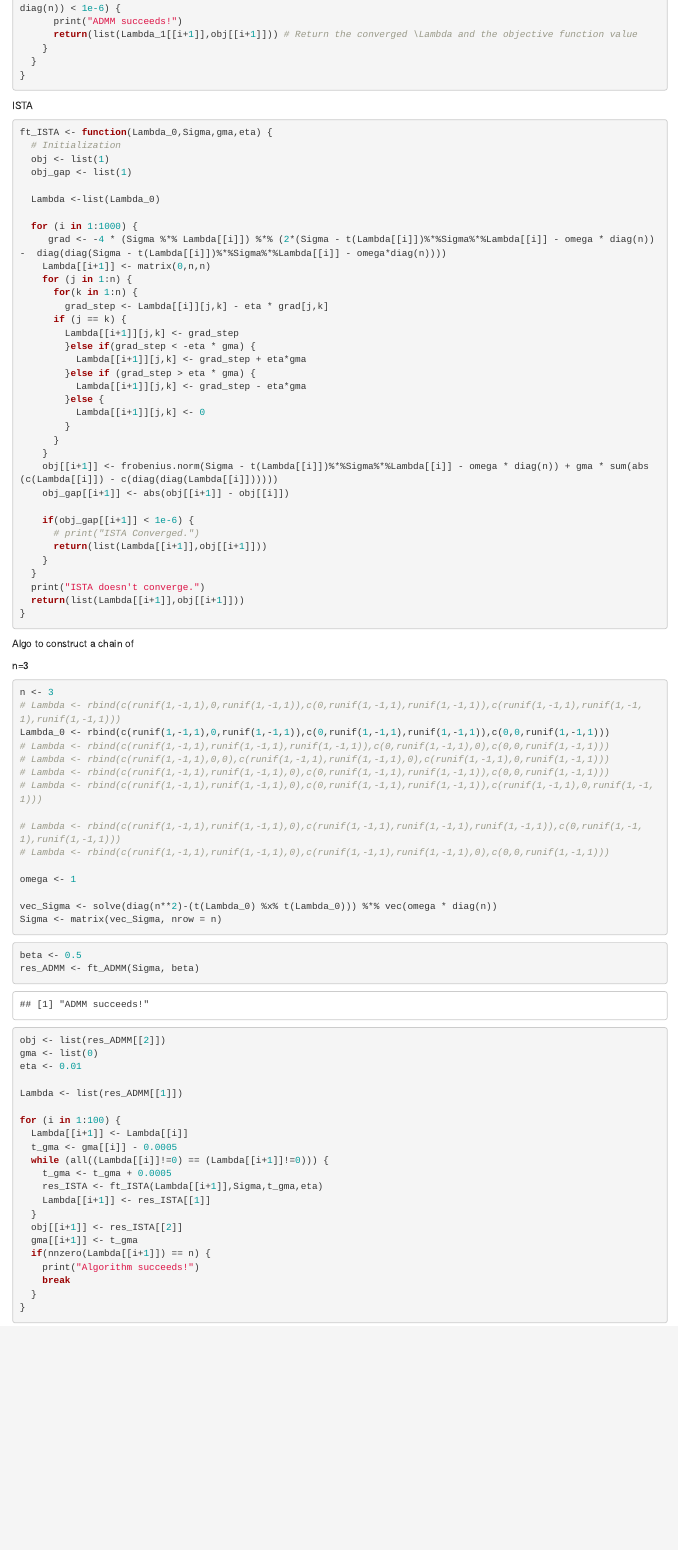
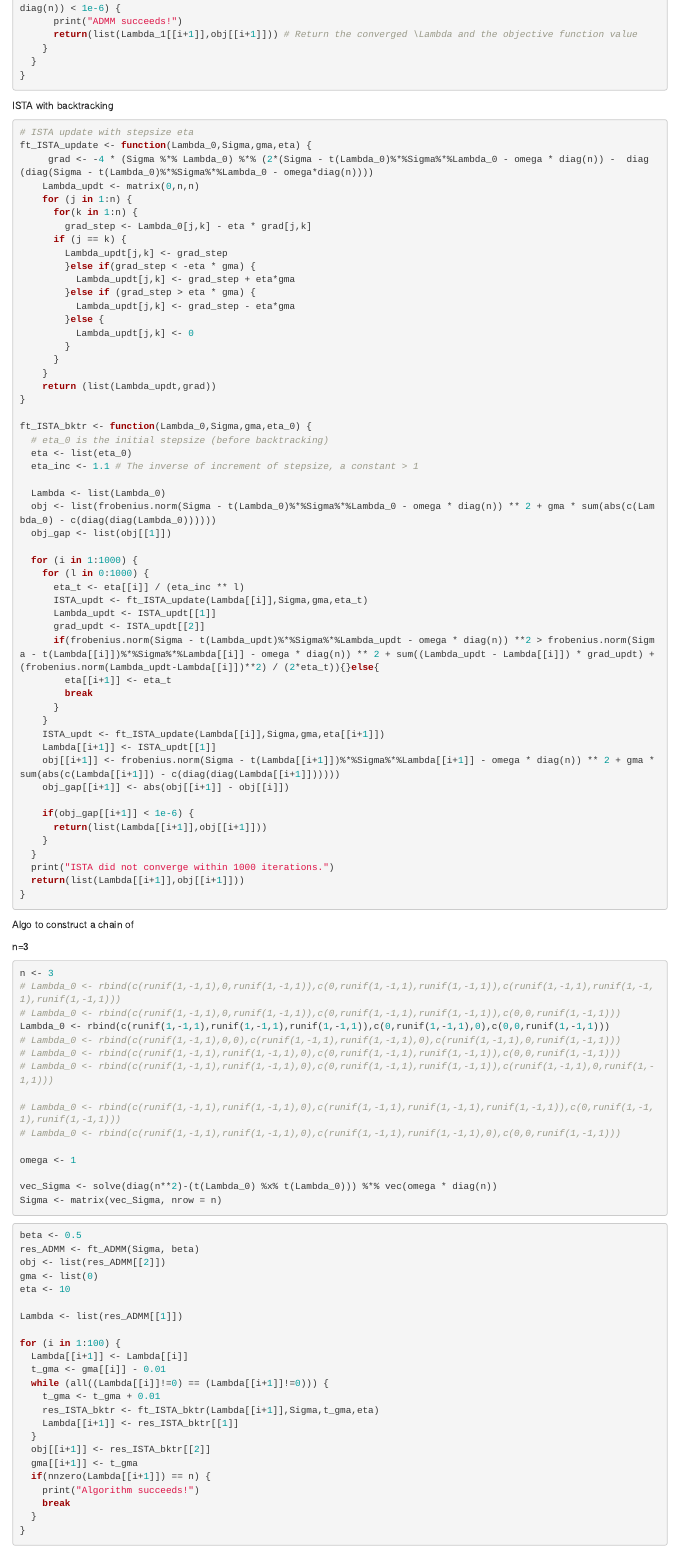
Before and after one commit to Bi-xuan/Bixuan-LIU---Master-Thesis, an R Markdown document (Estimation.Rmd): the page in a window 1100 px wide, from 5990 px down. Rendered offline with R 4.5, knitr and Pandoc, with nearby package versions; code that draws random numbers runs with fixed seeds of ours; some code elsewhere in the file could not run offline.

Commit message:
Algo: ADMM+ISTA

````diff
--- a/Estimation.Rmd
+++ b/Estimation.Rmd
@@ -299,59 +299,80 @@ ft_ADMM <- function(Sigma, beta) {
 }
 ```
 
-ISTA
+ISTA with backtracking
 ```{r}
-ft_ISTA <- function(Lambda_0,Sigma,gma,eta) {
-  # Initialization
-  obj <- list(1)
-  obj_gap <- list(1)
-
-  Lambda <-list(Lambda_0)
-
-  for (i in 1:1000) {
-     grad <- -4 * (Sigma %*% Lambda[[i]]) %*% (2*(Sigma - t(Lambda[[i]])%*%Sigma%*%Lambda[[i]] - omega * diag(n)) -  diag(diag(Sigma - t(Lambda[[i]])%*%Sigma%*%Lambda[[i]] - omega*diag(n))))
-    Lambda[[i+1]] <- matrix(0,n,n)
+# ISTA update with stepsize eta
+ft_ISTA_update <- function(Lambda_0,Sigma,gma,eta) {
+     grad <- -4 * (Sigma %*% Lambda_0) %*% (2*(Sigma - t(Lambda_0)%*%Sigma%*%Lambda_0 - omega * diag(n)) -  diag(diag(Sigma - t(Lambda_0)%*%Sigma%*%Lambda_0 - omega*diag(n))))
+    Lambda_updt <- matrix(0,n,n)
     for (j in 1:n) {
       for(k in 1:n) {
-        grad_step <- Lambda[[i]][j,k] - eta * grad[j,k]
+        grad_step <- Lambda_0[j,k] - eta * grad[j,k]
       if (j == k) {
-        Lambda[[i+1]][j,k] <- grad_step
+        Lambda_updt[j,k] <- grad_step
         }else if(grad_step < -eta * gma) {
-          Lambda[[i+1]][j,k] <- grad_step + eta*gma
+          Lambda_updt[j,k] <- grad_step + eta*gma
         }else if (grad_step > eta * gma) {
-          Lambda[[i+1]][j,k] <- grad_step - eta*gma
+          Lambda_updt[j,k] <- grad_step - eta*gma
         }else {
-          Lambda[[i+1]][j,k] <- 0
+          Lambda_updt[j,k] <- 0
         }
       }
     }
-    obj[[i+1]] <- frobenius.norm(Sigma - t(Lambda[[i]])%*%Sigma%*%Lambda[[i]] - omega * diag(n)) + gma * sum(abs(c(Lambda[[i]]) - c(diag(diag(Lambda[[i]])))))
+    return (list(Lambda_updt,grad))
+}
+
+ft_ISTA_bktr <- function(Lambda_0,Sigma,gma,eta_0) {
+  # eta_0 is the initial stepsize (before backtracking)
+  eta <- list(eta_0)
+  eta_inc <- 1.1 # The inverse of increment of stepsize, a constant > 1
+
+  Lambda <- list(Lambda_0)
+  obj <- list(frobenius.norm(Sigma - t(Lambda_0)%*%Sigma%*%Lambda_0 - omega * diag(n)) ** 2 + gma * sum(abs(c(Lambda_0) - c(diag(diag(Lambda_0))))))
+  obj_gap <- list(obj[[1]])
+
+  for (i in 1:1000) {
+    for (l in 0:1000) {
+      eta_t <- eta[[i]] / (eta_inc ** l)
+      ISTA_updt <- ft_ISTA_update(Lambda[[i]],Sigma,gma,eta_t)
+      Lambda_updt <- ISTA_updt[[1]]
+      grad_updt <- ISTA_updt[[2]]
+      if(frobenius.norm(Sigma - t(Lambda_updt)%*%Sigma%*%Lambda_updt - omega * diag(n)) **2 > frobenius.norm(Sigma - t(Lambda[[i]])%*%Sigma%*%Lambda[[i]] - omega * diag(n)) ** 2 + sum((Lambda_updt - Lambda[[i]]) * grad_updt) + (frobenius.norm(Lambda_updt-Lambda[[i]])**2) / (2*eta_t)){}else{
+        eta[[i+1]] <- eta_t
+        break
+      }
+    }
+    ISTA_updt <- ft_ISTA_update(Lambda[[i]],Sigma,gma,eta[[i+1]])
+    Lambda[[i+1]] <- ISTA_updt[[1]]
+    obj[[i+1]] <- frobenius.norm(Sigma - t(Lambda[[i+1]])%*%Sigma%*%Lambda[[i+1]] - omega * diag(n)) ** 2 + gma * sum(abs(c(Lambda[[i+1]]) - c(diag(diag(Lambda[[i+1]])))))
     obj_gap[[i+1]] <- abs(obj[[i+1]] - obj[[i]])
 
     if(obj_gap[[i+1]] < 1e-6) {
-      # print("ISTA Converged.")
       return(list(Lambda[[i+1]],obj[[i+1]]))
     }
   }
-  print("ISTA doesn't converge.")
+  print("ISTA did not converge within 1000 iterations.")
   return(list(Lambda[[i+1]],obj[[i+1]]))
 }
 ```
+
+
+
 
 Algo to construct a chain of \gamma
 
 n=3
 ```{r}
 n <- 3
-# Lambda <- rbind(c(runif(1,-1,1),0,runif(1,-1,1)),c(0,runif(1,-1,1),runif(1,-1,1)),c(runif(1,-1,1),runif(1,-1,1),runif(1,-1,1)))
-Lambda_0 <- rbind(c(runif(1,-1,1),0,runif(1,-1,1)),c(0,runif(1,-1,1),runif(1,-1,1)),c(0,0,runif(1,-1,1)))
-# Lambda <- rbind(c(runif(1,-1,1),runif(1,-1,1),runif(1,-1,1)),c(0,runif(1,-1,1),0),c(0,0,runif(1,-1,1)))
-# Lambda <- rbind(c(runif(1,-1,1),0,0),c(runif(1,-1,1),runif(1,-1,1),0),c(runif(1,-1,1),0,runif(1,-1,1)))
-# Lambda <- rbind(c(runif(1,-1,1),runif(1,-1,1),0),c(0,runif(1,-1,1),runif(1,-1,1)),c(0,0,runif(1,-1,1)))
-# Lambda <- rbind(c(runif(1,-1,1),runif(1,-1,1),0),c(0,runif(1,-1,1),runif(1,-1,1)),c(runif(1,-1,1),0,runif(1,-1,1)))
+# Lambda_0 <- rbind(c(runif(1,-1,1),0,runif(1,-1,1)),c(0,runif(1,-1,1),runif(1,-1,1)),c(runif(1,-1,1),runif(1,-1,1),runif(1,-1,1)))
+# Lambda_0 <- rbind(c(runif(1,-1,1),0,runif(1,-1,1)),c(0,runif(1,-1,1),runif(1,-1,1)),c(0,0,runif(1,-1,1)))
+Lambda_0 <- rbind(c(runif(1,-1,1),runif(1,-1,1),runif(1,-1,1)),c(0,runif(1,-1,1),0),c(0,0,runif(1,-1,1)))
+# Lambda_0 <- rbind(c(runif(1,-1,1),0,0),c(runif(1,-1,1),runif(1,-1,1),0),c(runif(1,-1,1),0,runif(1,-1,1)))
+# Lambda_0 <- rbind(c(runif(1,-1,1),runif(1,-1,1),0),c(0,runif(1,-1,1),runif(1,-1,1)),c(0,0,runif(1,-1,1)))
+# Lambda_0 <- rbind(c(runif(1,-1,1),runif(1,-1,1),0),c(0,runif(1,-1,1),runif(1,-1,1)),c(runif(1,-1,1),0,runif(1,-1,1)))
 
-# Lambda <- rbind(c(runif(1,-1,1),runif(1,-1,1),0),c(runif(1,-1,1),runif(1,-1,1),runif(1,-1,1)),c(0,runif(1,-1,1),runif(1,-1,1)))
-# Lambda <- rbind(c(runif(1,-1,1),runif(1,-1,1),0),c(runif(1,-1,1),runif(1,-1,1),0),c(0,0,runif(1,-1,1)))
+# Lambda_0 <- rbind(c(runif(1,-1,1),runif(1,-1,1),0),c(runif(1,-1,1),runif(1,-1,1),runif(1,-1,1)),c(0,runif(1,-1,1),runif(1,-1,1)))
+# Lambda_0 <- rbind(c(runif(1,-1,1),runif(1,-1,1),0),c(runif(1,-1,1),runif(1,-1,1),0),c(0,0,runif(1,-1,1)))
 
 omega <- 1
 
@@ -364,19 +385,19 @@ beta <- 0.5
 res_ADMM <- ft_ADMM(Sigma, beta)
 obj <- list(res_ADMM[[2]])
 gma <- list(0)
-eta <- 0.01
+eta <- 10
 
 Lambda <- list(res_ADMM[[1]])
 
 for (i in 1:100) {
   Lambda[[i+1]] <- Lambda[[i]]
-  t_gma <- gma[[i]] - 0.0005
+  t_gma <- gma[[i]] - 0.01
   while (all((Lambda[[i]]!=0) == (Lambda[[i+1]]!=0))) {
-    t_gma <- t_gma + 0.0005
-    res_ISTA <- ft_ISTA(Lambda[[i+1]],Sigma,t_gma,eta)
-    Lambda[[i+1]] <- res_ISTA[[1]]
+    t_gma <- t_gma + 0.01
+    res_ISTA_bktr <- ft_ISTA_bktr(Lambda[[i+1]],Sigma,t_gma,eta)
+    Lambda[[i+1]] <- res_ISTA_bktr[[1]]
   }
-  obj[[i+1]] <- res_ISTA[[2]]
+  obj[[i+1]] <- res_ISTA_bktr[[2]]
   gma[[i+1]] <- t_gma
   if(nnzero(Lambda[[i+1]]) == n) {
     print("Algorithm succeeds!")
````
Also changed, not shown: Estimation.Rmd (1 more changed lines).
